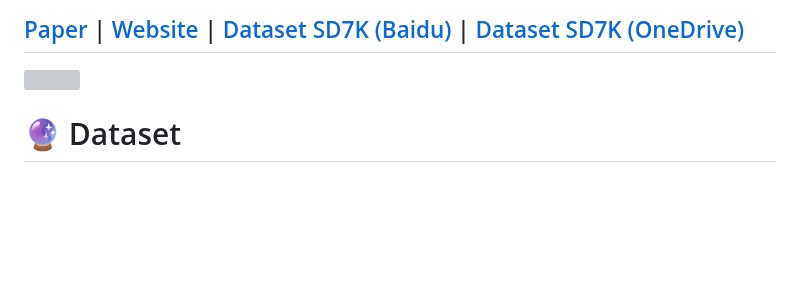
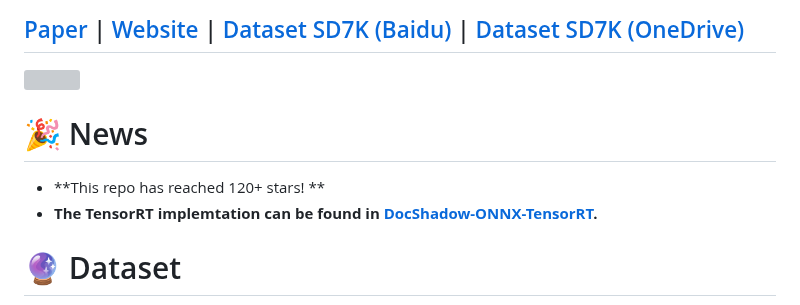
Before and after one commit to CXH-Research/DocShadow-SD7K, a Markdown page: README.md, the part around the change. Rendered like a GitHub page; blank space fills up the shorter version; grey boxes are pictures that could not be loaded.

```diff
--- a/README.md
+++ b/README.md
@@ -25,6 +25,10 @@ In <b>_International Conference on Computer Vision 2023 (ICCV 2023)_</b>
 [Paper](https://arxiv.org/abs/2308.14221) | [Website](https://cxh-research.github.io/DocShadow-SD7K/) | [Dataset SD7K (Baidu)](https://pan.baidu.com/s/1PgJ3cPR3OYO7gwF1o0DgDg?pwd=72aq) | [Dataset SD7K (OneDrive)](https://monashuni-my.sharepoint.com/:f:/g/personal/zlii0362_student_monash_edu/EoiaDzQYCplJv0Tfvzj2nKcBquHcFUQKLXCeX0pI8Arjyw?e=fmJrDK)
 ---
 <img src="./teaser/High.png"/>
+
+# 🎉 News
+- **This repo has reached 120+ stars! **
+- **The TensorRT implemtation can be found in <a href="https://github.com/fabio-sim/DocShadow-ONNX-TensorRT">DocShadow-ONNX-TensorRT</a>.**
 
 # 🔮 Dataset
 SD7K is the <b>only large-scale high-resolution dataset</b> that satisfies all important data features about document shadow currently, which covers a large number of document shadow images.
```
